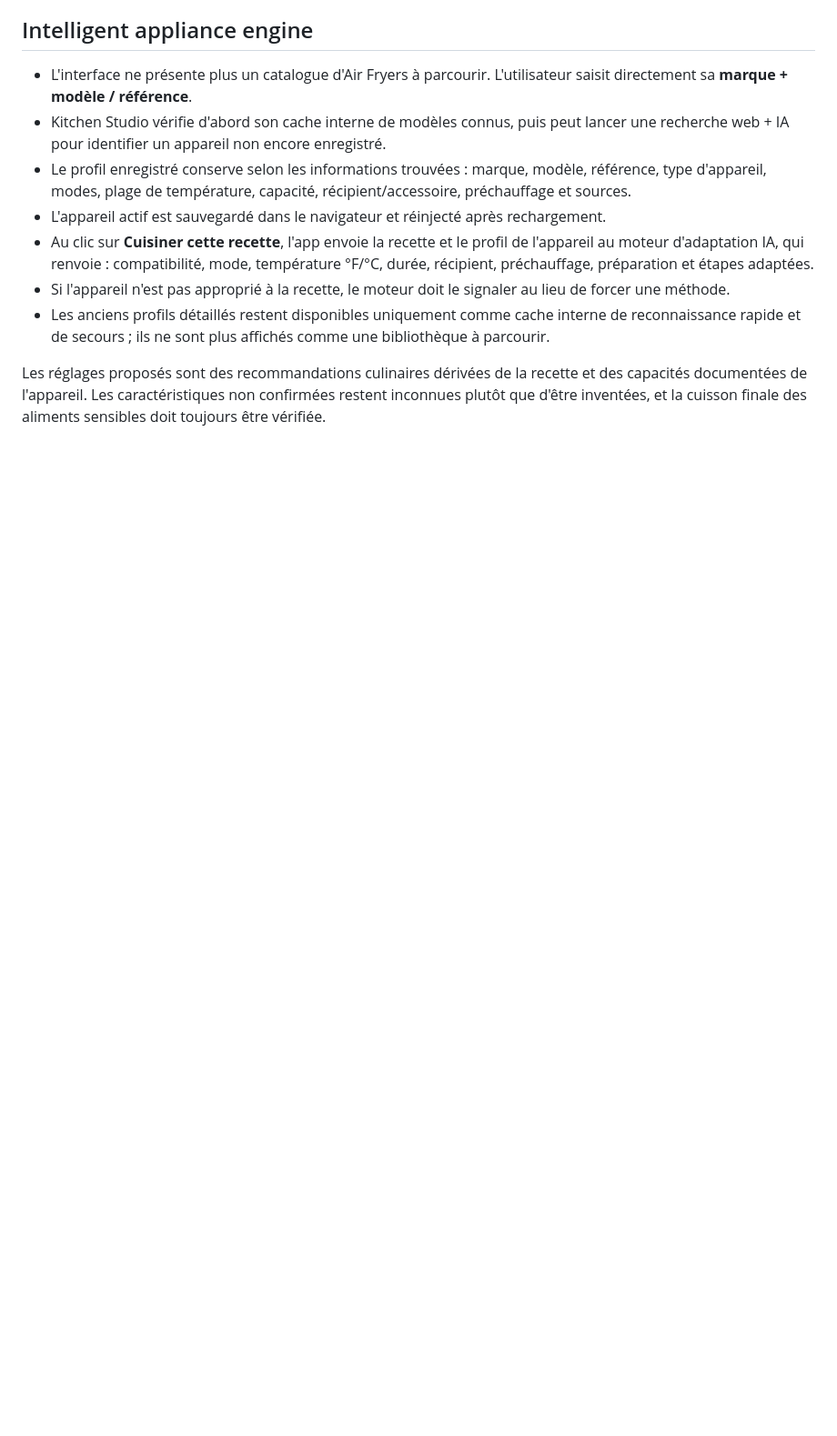
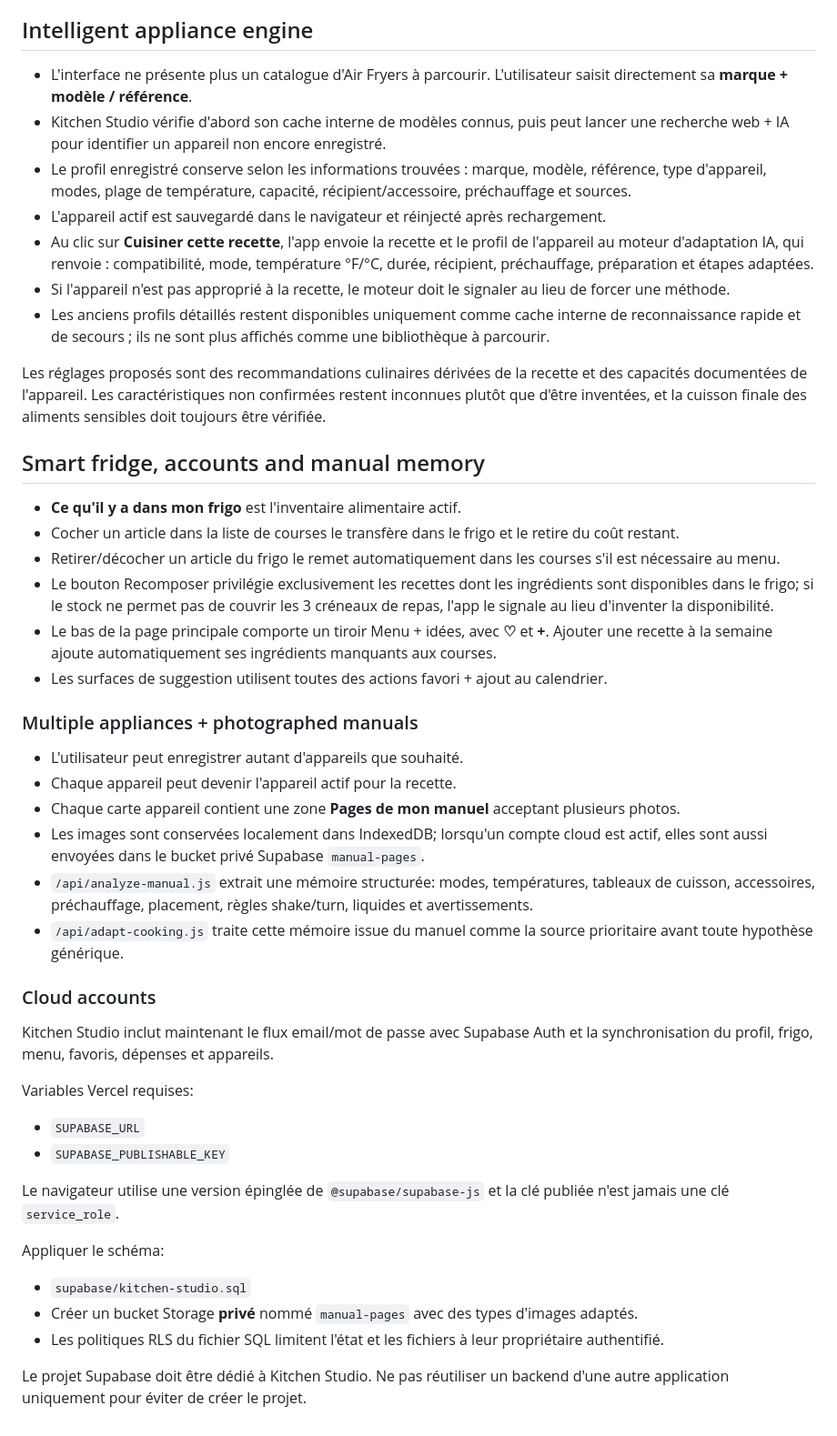
Before and after one commit to zrubichon/Kitchen-Studio, a Markdown page: README.md, the part around the change. Shown at 91% size. Drawn GitHub-style; blank space fills up the shorter version.

Commit message:
Document fridge cloud accounts and appliance manual memory

```diff
--- a/README.md
+++ b/README.md
@@ -58,3 +58,36 @@ Les presets de démo sont des points de départ. Toujours vérifier la cuisson f
 - Les anciens profils détaillés restent disponibles uniquement comme cache interne de reconnaissance rapide et de secours ; ils ne sont plus affichés comme une bibliothèque à parcourir.
 
 Les réglages proposés sont des recommandations culinaires dérivées de la recette et des capacités documentées de l'appareil. Les caractéristiques non confirmées restent inconnues plutôt que d'être inventées, et la cuisson finale des aliments sensibles doit toujours être vérifiée.
+
+
+## Smart fridge, accounts and manual memory
+- **Ce qu'il y a dans mon frigo** est l'inventaire alimentaire actif.
+- Cocher un article dans la liste de courses le transfère dans le frigo et le retire du coût restant.
+- Retirer/décocher un article du frigo le remet automatiquement dans les courses s'il est nécessaire au menu.
+- Le bouton Recomposer privilégie exclusivement les recettes dont les ingrédients sont disponibles dans le frigo; si le stock ne permet pas de couvrir les 3 créneaux de repas, l'app le signale au lieu d'inventer la disponibilité.
+- Le bas de la page principale comporte un tiroir Menu + idées, avec **♡** et **+**. Ajouter une recette à la semaine ajoute automatiquement ses ingrédients manquants aux courses.
+- Les surfaces de suggestion utilisent toutes des actions favori + ajout au calendrier.
+
+### Multiple appliances + photographed manuals
+- L'utilisateur peut enregistrer autant d'appareils que souhaité.
+- Chaque appareil peut devenir l'appareil actif pour la recette.
+- Chaque carte appareil contient une zone **Pages de mon manuel** acceptant plusieurs photos.
+- Les images sont conservées localement dans IndexedDB; lorsqu'un compte cloud est actif, elles sont aussi envoyées dans le bucket privé Supabase `manual-pages`.
+- `/api/analyze-manual.js` extrait une mémoire structurée: modes, températures, tableaux de cuisson, accessoires, préchauffage, placement, règles shake/turn, liquides et avertissements.
+- `/api/adapt-cooking.js` traite cette mémoire issue du manuel comme la source prioritaire avant toute hypothèse générique.
+
+### Cloud accounts
+Kitchen Studio inclut maintenant le flux email/mot de passe avec Supabase Auth et la synchronisation du profil, frigo, menu, favoris, dépenses et appareils.
+
+Variables Vercel requises:
+- `SUPABASE_URL`
+- `SUPABASE_PUBLISHABLE_KEY`
+
+Le navigateur utilise une version épinglée de `@supabase/supabase-js` et la clé publiée n'est jamais une clé `service_role`.
+
+Appliquer le schéma:
+- `supabase/kitchen-studio.sql`
+- Créer un bucket Storage **privé** nommé `manual-pages` avec des types d'images adaptés.
+- Les politiques RLS du fichier SQL limitent l'état et les fichiers à leur propriétaire authentifié.
+
+Le projet Supabase doit être dédié à Kitchen Studio. Ne pas réutiliser un backend d'une autre application uniquement pour éviter de créer le projet.
```
